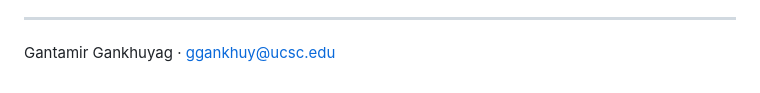
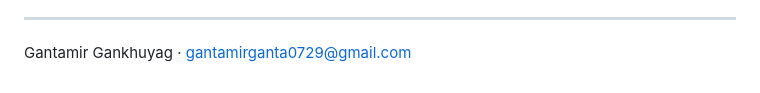
Before and after one commit to Gantaaa/recruiting-funnel-dashboard, a Markdown page: README.md, the part around the change. GitHub-like rendering.

Commit message:
Update email contact in README.md

```diff
--- a/README.md
+++ b/README.md
@@ -211,4 +211,4 @@ focus, and a table view.
 
 ---
 
-Gantamir Gankhuyag · [ggankhuy@ucsc.edu](mailto:ggankhuy@ucsc.edu)
+Gantamir Gankhuyag · [gantamirganta0729@gmail.com](mailto:gantamirganta0729@gmail.com)
```
